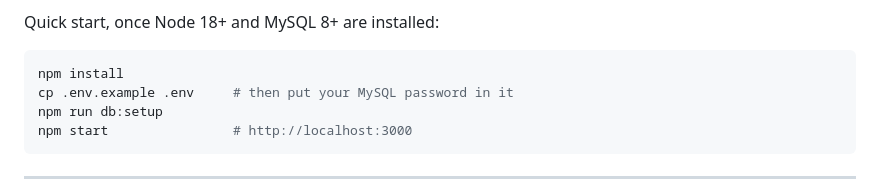
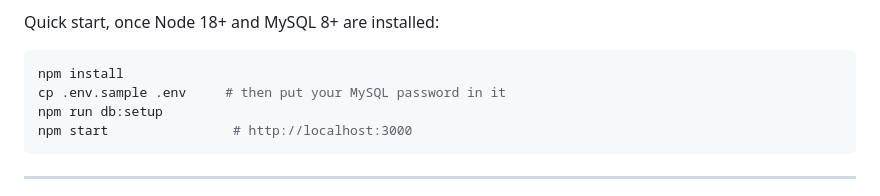
Before and after one commit to momomomomomomomomomomomomomomomo/FYP-26-S3-05P, a Markdown page: README.md, the part around the change. Drawn GitHub-style.

Commit message:
Updated README to reflect new changes

````diff
--- a/README.md
+++ b/README.md
@@ -13,7 +13,7 @@ Quick start, once Node 18+ and MySQL 8+ are installed:
 
 ```bash
 npm install
-cp .env.example .env     # then put your MySQL password in it
+cp .env.sample .env     # then put your MySQL password in it
 npm run db:setup
 npm start                # http://localhost:3000
 ```
````
